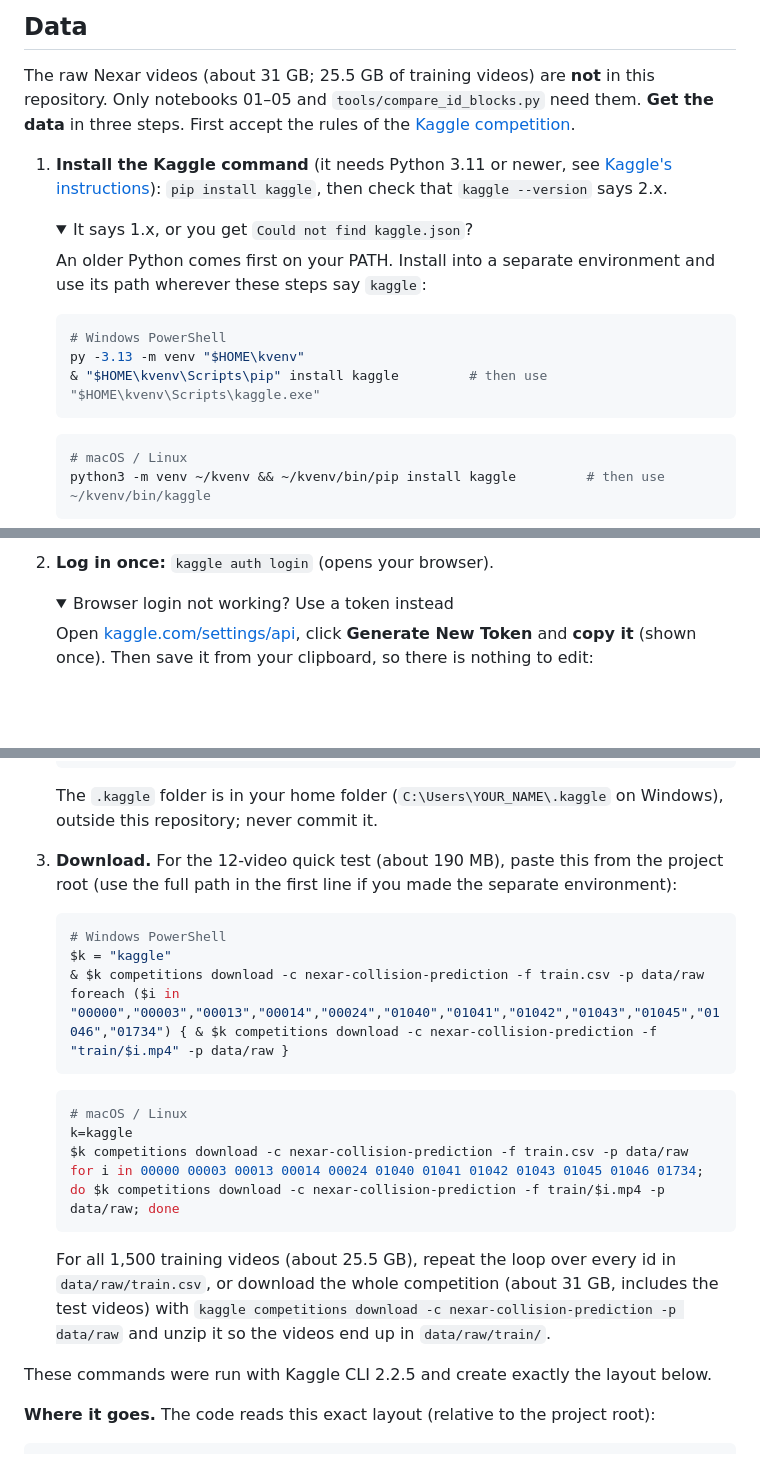
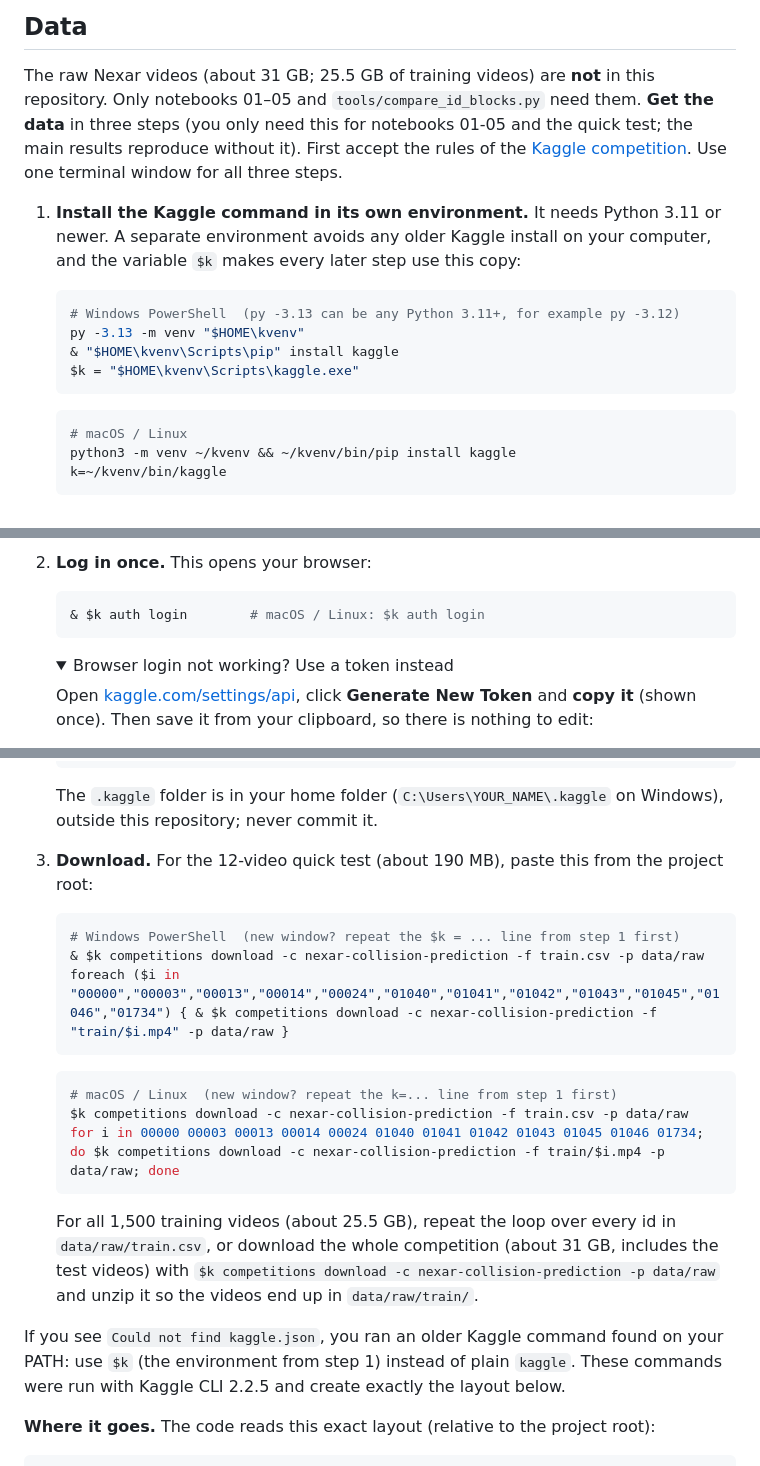
Before and after one commit to RameezAtif/nexar-collision-prediction, a Markdown page: README.md, 3 parts joined by grey strips. GitHub-like rendering; folded sections open; blank space fills up the shorter version.

Commit message:
README: Kaggle steps always use the environment from step 1 (#12)

````diff
--- a/README.md
+++ b/README.md
@@ -156,23 +156,20 @@ The downloads need a Kaggle login: see [how to set up your Kaggle API key](#kagg
 ## Data
 
 The raw Nexar videos (about 31 GB; 25.5 GB of training videos) are **not** in this repository. Only notebooks 01–05 and `tools/compare_id_blocks.py` need them.
-**Get the data** in three steps. First accept the rules of the [Kaggle competition](https://www.kaggle.com/competitions/nexar-collision-prediction/data).
+**Get the data** in three steps (you only need this for notebooks 01-05 and the quick test; the main results reproduce without it). First accept the rules of the [Kaggle competition](https://www.kaggle.com/competitions/nexar-collision-prediction/data). Use one terminal window for all three steps.
 
 <a id="kaggle-credentials"></a>
-1. **Install the Kaggle command** (it needs Python 3.11 or newer, see [Kaggle's instructions](https://github.com/Kaggle/kaggle-api/blob/main/docs/README.md)): `pip install kaggle`, then check that `kaggle --version` says 2.x.
-
-   <details>
-   <summary>It says 1.x, or you get <code>Could not find kaggle.json</code>?</summary>
-
-   An older Python comes first on your PATH. Install into a separate environment and use its path wherever these steps say `kaggle`:
+1. **Install the Kaggle command in its own environment.** It needs Python 3.11 or newer. A separate environment avoids any older Kaggle install on your computer, and the variable `$k` makes every later step use this copy:
 
    ```powershell
-   # Windows PowerShell
+   # Windows PowerShell  (py -3.13 can be any Python 3.11+, for example py -3.12)
    py -3.13 -m venv "$HOME\kvenv"
-   & "$HOME\kvenv\Scripts\pip" install kaggle         # then use "$HOME\kvenv\Scripts\kaggle.exe"
+   & "$HOME\kvenv\Scripts\pip" install kaggle
+   $k = "$HOME\kvenv\Scripts\kaggle.exe"
    ```
 
    ```bash
    # macOS / Linux
-   python3 -m venv ~/kvenv && ~/kvenv/bin/pip install kaggle         # then use ~/kvenv/bin/kaggle
+   python3 -m venv ~/kvenv && ~/kvenv/bin/pip install kaggle
+   k=~/kvenv/bin/kaggle
    ```
@@ -180,5 +176,9 @@ The raw Nexar videos (about 31 GB; 25.5 GB of training videos) are **not** in th
 
-2. **Log in once:** `kaggle auth login` (opens your browser).
+2. **Log in once.** This opens your browser:
+
+   ```powershell
+   & $k auth login        # macOS / Linux: $k auth login
+   ```
 
    <details>
    <summary>Browser login not working? Use a token instead</summary>
@@ -199,25 +199,23 @@ The raw Nexar videos (about 31 GB; 25.5 GB of training videos) are **not** in th
    The `.kaggle` folder is in your home folder (`C:\Users\YOUR_NAME\.kaggle` on Windows), outside this repository; never commit it.
    </details>
 
-3. **Download.** For the 12-video quick test (about 190 MB), paste this from the project root (use the full path in the first line if you made the separate environment):
+3. **Download.** For the 12-video quick test (about 190 MB), paste this from the project root:
 
    ```powershell
-   # Windows PowerShell
-   $k = "kaggle"
+   # Windows PowerShell  (new window? repeat the $k = ... line from step 1 first)
    & $k competitions download -c nexar-collision-prediction -f train.csv -p data/raw
    foreach ($i in "00000","00003","00013","00014","00024","01040","01041","01042","01043","01045","01046","01734") { & $k competitions download -c nexar-collision-prediction -f "train/$i.mp4" -p data/raw }
    ```
 
    ```bash
-   # macOS / Linux
-   k=kaggle
+   # macOS / Linux  (new window? repeat the k=... line from step 1 first)
    $k competitions download -c nexar-collision-prediction -f train.csv -p data/raw
    for i in 00000 00003 00013 00014 00024 01040 01041 01042 01043 01045 01046 01734; do $k competitions download -c nexar-collision-prediction -f train/$i.mp4 -p data/raw; done
    ```
 
-   For all 1,500 training videos (about 25.5 GB), repeat the loop over every id in `data/raw/train.csv`, or download the whole competition (about 31 GB, includes the test videos) with `kaggle competitions download -c nexar-collision-prediction -p data/raw` and unzip it so the videos end up in `data/raw/train/`.
+   For all 1,500 training videos (about 25.5 GB), repeat the loop over every id in `data/raw/train.csv`, or download the whole competition (about 31 GB, includes the test videos) with `$k competitions download -c nexar-collision-prediction -p data/raw` and unzip it so the videos end up in `data/raw/train/`.
 
-These commands were run with Kaggle CLI 2.2.5 and create exactly the layout below.
+If you see `Could not find kaggle.json`, you ran an older Kaggle command found on your PATH: use `$k` (the environment from step 1) instead of plain `kaggle`. These commands were run with Kaggle CLI 2.2.5 and create exactly the layout below.
 
 **Where it goes.** The code reads this exact layout (relative to the project root):
 
````
Also changed, not shown: other parts of README.md (+0 -1 lines).
